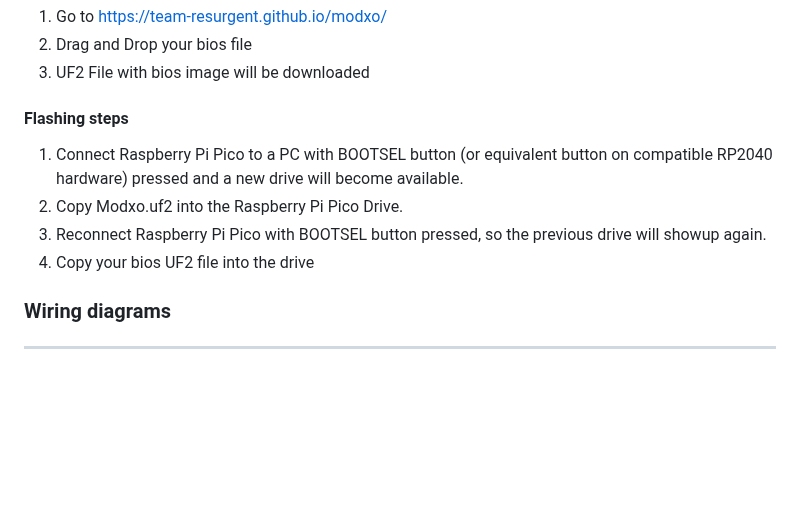
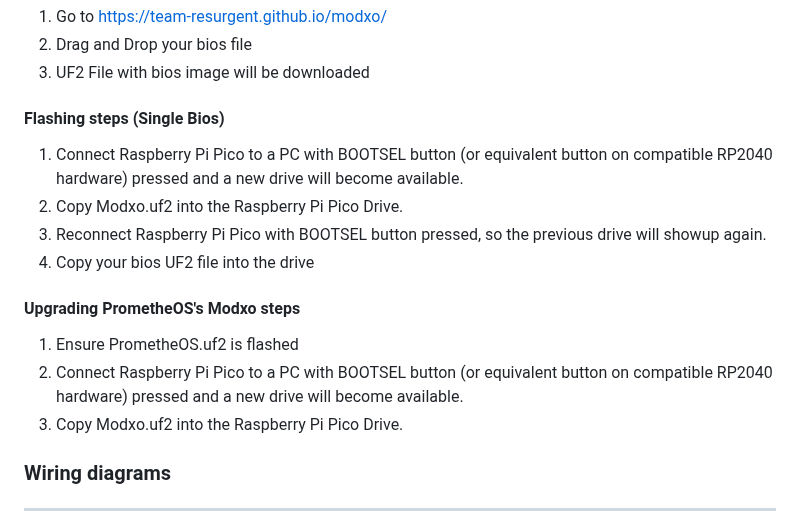
Before and after one commit to Team-Resurgent/Modxo, a Markdown page: README.md, the part around the change. Drawn GitHub-style; blank space fills up the shorter version.

```diff
--- a/README.md
+++ b/README.md
@@ -32,11 +32,16 @@ No specialized hardware or complicated tooling is needed to load Modxo on a comp
 2. Drag and Drop your bios file
 3. UF2 File with bios image will be downloaded
 
-#### Flashing steps
+#### Flashing steps (Single Bios)
 1. Connect Raspberry Pi Pico to a PC with BOOTSEL button (or equivalent button on compatible RP2040 hardware) pressed and a new drive will become available.
 2. Copy Modxo.uf2 into the Raspberry Pi Pico Drive.
 3. Reconnect Raspberry Pi Pico with BOOTSEL button pressed, so the previous drive will showup again.
 4. Copy your bios UF2 file into the drive
+
+#### Upgrading PrometheOS's Modxo steps
+1. Ensure PrometheOS.uf2 is flashed
+2. Connect Raspberry Pi Pico to a PC with BOOTSEL button (or equivalent button on compatible RP2040 hardware) pressed and a new drive will become available.
+3. Copy Modxo.uf2 into the Raspberry Pi Pico Drive.
 
 ### Wiring diagrams
 ---
```
